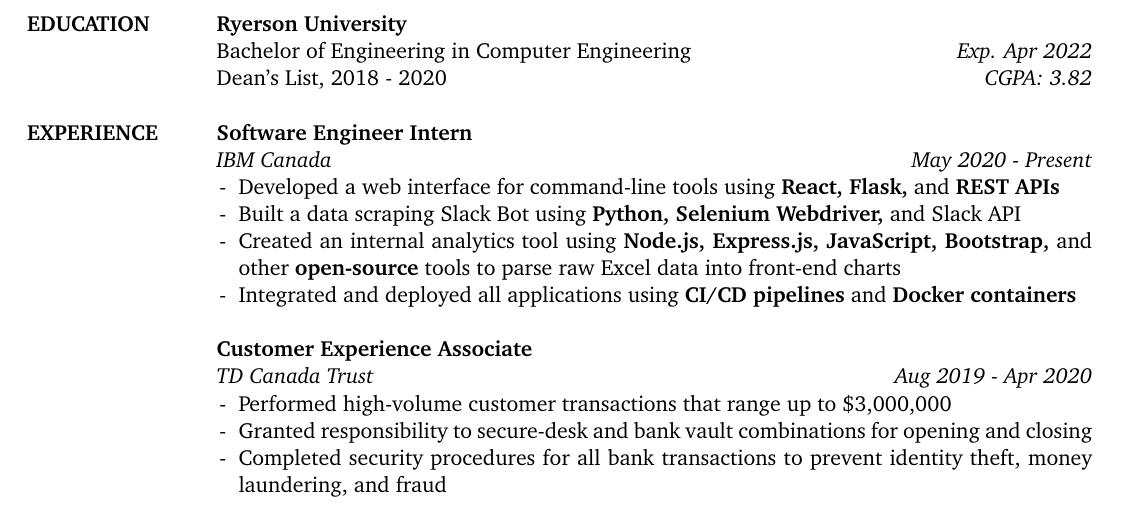
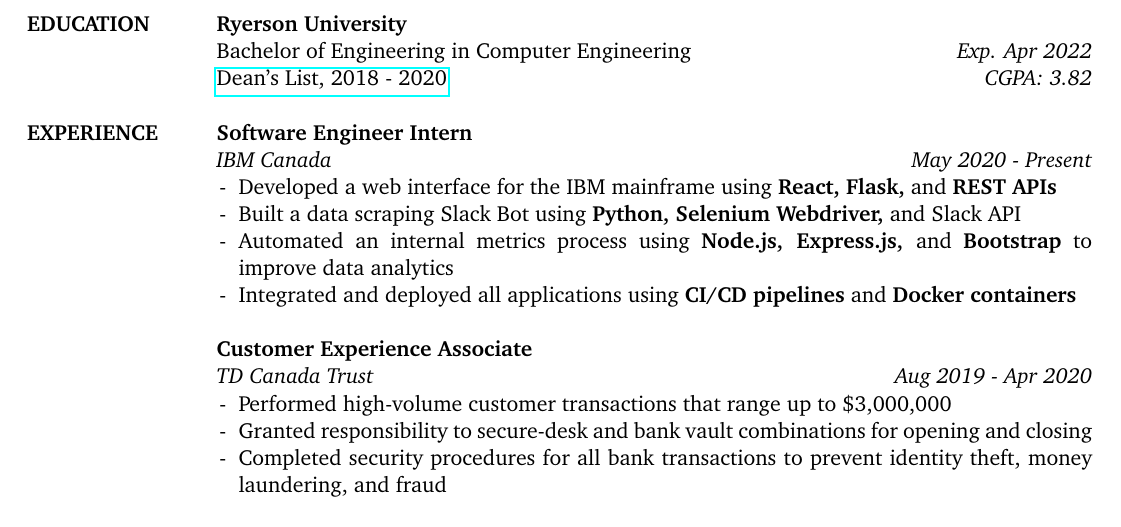
Before and after one commit to nathancheung22/resume, a LaTeX CV (resume.tex): part of the page, cut so that both start at the same text. Compiled offline with pdfLaTeX.

Commit message:
updated resume

```diff
--- a/resume.tex
+++ b/resume.tex
@@ -46,15 +46,15 @@
  \textbf{EDUCATION}
      & \textbf{Ryerson University} \\
      & Bachelor of Engineering in Computer Engineering \hfill \textit{Exp. Apr 2022} \\
-     & Dean's List, 2018 - 2020 \hfill \textit{CGPA: 3.82} \\
+     & \href{https://www.ryerson.ca/content/dam/engineering-architectural-science/students/current-undergraduate/honours-recognition/pdfs/DeansList20182019September30.pdf}{Dean's List, 2018 - 2020} \hfill \textit{CGPA: 3.82} \\
      & \\
 
  \textbf{EXPERIENCE}
      & \textbf{Software Engineer Intern} \\
      & \textit{IBM Canada \hfill May 2020 - Present} \\
-     & \tabitem Developed a web interface for command-line tools using \textbf{React, Flask,} and \textbf{REST APIs} \\
+     & \tabitem Developed a web interface for the IBM mainframe using \textbf{React, Flask,} and \textbf{REST APIs} \\
      & \tabitem Built a data scraping Slack Bot using \textbf{Python, Selenium Webdriver,} and Slack API \\
-     & \tabitem Created an internal analytics tool using \textbf{Node.js, Express.js, JavaScript, Bootstrap,} and \tabspace other \textbf{open-source} tools to parse raw Excel data into front-end charts \\
+     & \tabitem Automated an internal metrics process using \textbf{Node.js, Express.js,} and \textbf{Bootstrap} to \tabspace improve data analytics \\
      & \tabitem Integrated and deployed all applications using \textbf{CI/CD pipelines} and \textbf{Docker containers} \\
      & \\
 
```
Also changed, not shown: Nathan_Cheung_Resume_No_Phone.pdf.
